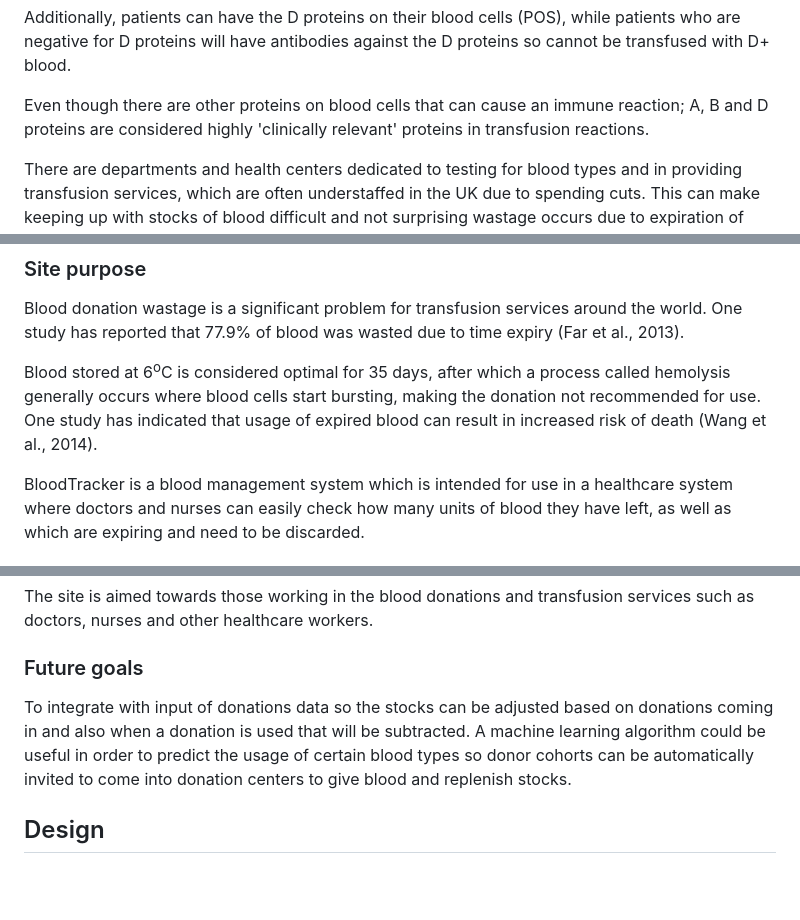
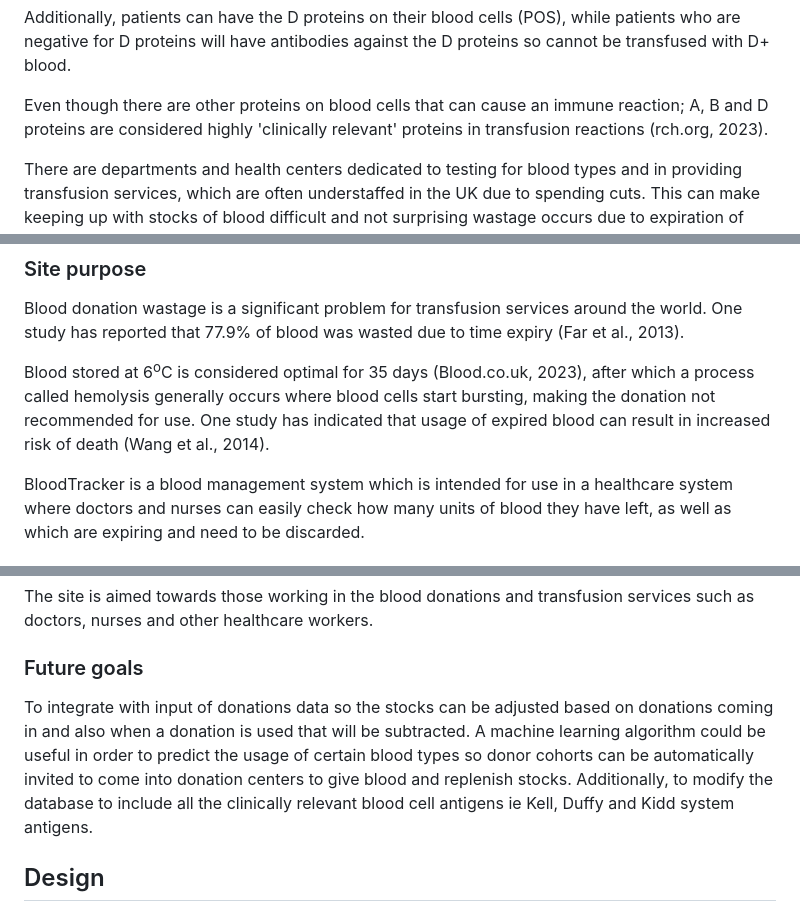
Before and after one commit to BGCG/project3, a Markdown page: README.md, 3 parts joined by grey strips. GitHub-like rendering; blank space fills up the shorter version.

Commit message:
Update readme file reference list

```diff
--- a/README.md
+++ b/README.md
@@ -15,7 +15,7 @@ Patients of different blood types have a different immune repertoire which attac
 
 Additionally, patients can have the D proteins on their blood cells (POS), while patients who are negative for D proteins will have antibodies against the D proteins so cannot be transfused with D+ blood.
 
-Even though there are other proteins on blood cells that can cause an immune reaction; A, B and D proteins are considered highly 'clinically relevant' proteins in transfusion reactions.
+Even though there are other proteins on blood cells that can cause an immune reaction; A, B and D proteins are considered highly 'clinically relevant' proteins in transfusion reactions (rch.org, 2023).
 
 There are departments and health centers dedicated to testing for blood types and in providing transfusion services, which are often understaffed in the UK due to spending cuts. This can make keeping up with stocks of blood difficult and not surprising wastage occurs due to expiration of blood.
 
@@ -31,7 +31,7 @@ The live site can be found [here](https://blood-tracker-app.herokuapp.com/). Thi
 
 Blood donation wastage is a significant problem for transfusion services around the world. One study has reported that 77.9% of blood was wasted due to time expiry (Far et al., 2013).
 
-Blood stored at 6<sup>o</sup>C is considered optimal for 35 days, after which a process called hemolysis generally occurs where blood cells start bursting, making the donation not recommended for use. One study has indicated that usage of expired blood can result in increased risk of death (Wang et al., 2014).
+Blood stored at 6<sup>o</sup>C is considered optimal for 35 days (Blood.co.uk, 2023), after which a process called hemolysis generally occurs where blood cells start bursting, making the donation not recommended for use. One study has indicated that usage of expired blood can result in increased risk of death (Wang et al., 2014).
 
 BloodTracker is a blood management system which is intended for use in a healthcare system where doctors and nurses can easily check how many units of blood they have left, as well as which are expiring and need to be discarded.
 
@@ -55,7 +55,7 @@ The site is aimed towards those working in the blood donations and transfusion s
 
 ### Future goals
 
-To integrate with input of donations data so the stocks can be adjusted based on donations coming in and also when a donation is used that will be subtracted. A machine learning algorithm could be useful in order to predict the usage of certain blood types so donor cohorts can be automatically invited to come into donation centers to give blood and replenish stocks.
+To integrate with input of donations data so the stocks can be adjusted based on donations coming in and also when a donation is used that will be subtracted. A machine learning algorithm could be useful in order to predict the usage of certain blood types so donor cohorts can be automatically invited to come into donation centers to give blood and replenish stocks. Additionally, to modify the database to include all the clinically relevant blood cell antigens ie Kell, Duffy and Kidd system antigens.
 
 ## Design
 
```
Also changed, not shown: other parts of README.md (+5 -0 lines).
